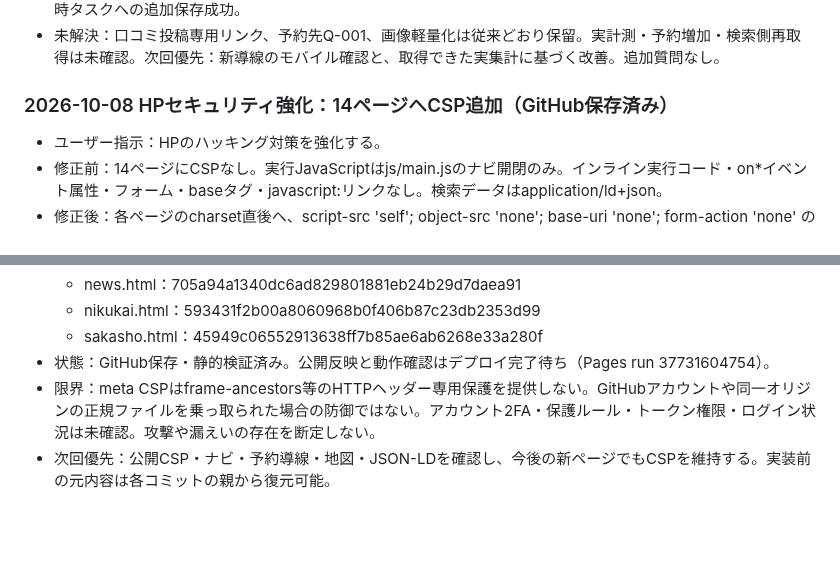
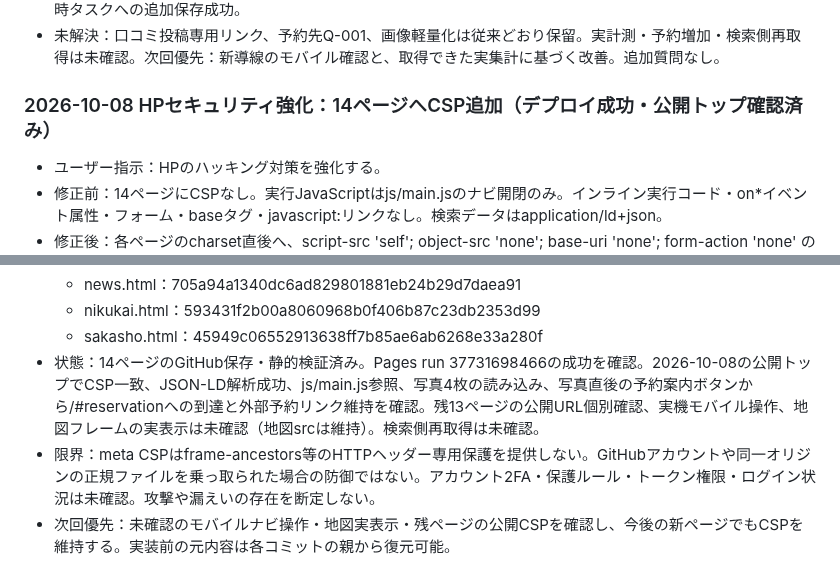
Before and after one commit to kyouou-hajime/kyouou-hajime.github.io, a Markdown page: SEARCH_CHANGELOG.md, 2 parts joined by grey strips. Drawn GitHub-style; blank space fills up the shorter version.

Commit message:
docs: record deployed CSP and public booking verification

```diff
--- a/SEARCH_CHANGELOG.md
+++ b/SEARCH_CHANGELOG.md
@@ -459,7 +459,7 @@
 - 未解決：口コミ投稿専用リンク、予約先Q-001、画像軽量化は従来どおり保留。実計測・予約増加・検索側再取得は未確認。次回優先：新導線のモバイル確認と、取得できた実集計に基づく改善。追加質問なし。
 
 
-### 2026-10-08 HPセキュリティ強化：14ページへCSP追加（GitHub保存済み）
+### 2026-10-08 HPセキュリティ強化：14ページへCSP追加（デプロイ成功・公開トップ確認済み）
 - ユーザー指示：HPのハッキング対策を強化する。
 - 修正前：14ページにCSPなし。実行JavaScriptはjs/main.jsのナビ開閉のみ。インライン実行コード・on*イベント属性・フォーム・baseタグ・javascript:リンクなし。検索データはapplication/ld+json。
 - 修正後：各ページのcharset直後へ、script-src 'self'; object-src 'none'; base-uri 'none'; form-action 'none' のmeta CSPを追加。外部・インラインJSとeval等、object/embed、baseタグ、フォーム送信を制限。外部予約は通常リンクのため対象外。CSS・写真・フォント・Googleマップを読み込む制限は今回は追加しない。
@@ -482,6 +482,6 @@
   - news.html：705a94a1340dc6ad829801881eb24b29d7daea91
   - nikukai.html：593431f2b00a8060968b0f406b87c23db2353d99
   - sakasho.html：45949c06552913638ff7b85ae6ab6268e33a280f
-- 状態：GitHub保存・静的検証済み。公開反映と動作確認はデプロイ完了待ち（Pages run 37731604754）。
+- 状態：14ページのGitHub保存・静的検証済み。Pages run 37731698466の成功を確認。2026-10-08の公開トップでCSP一致、JSON-LD解析成功、js/main.js参照、写真4枚の読み込み、写真直後の予約案内ボタンから/#reservationへの到達と外部予約リンク維持を確認。残13ページの公開URL個別確認、実機モバイル操作、地図フレームの実表示は未確認（地図srcは維持）。検索側再取得は未確認。
 - 限界：meta CSPはframe-ancestors等のHTTPヘッダー専用保護を提供しない。GitHubアカウントや同一オリジンの正規ファイルを乗っ取られた場合の防御ではない。アカウント2FA・保護ルール・トークン権限・ログイン状況は未確認。攻撃や漏えいの存在を断定しない。
-- 次回優先：公開CSP・ナビ・予約導線・地図・JSON-LDを確認し、今後の新ページでもCSPを維持する。実装前の元内容は各コミットの親から復元可能。
+- 次回優先：未確認のモバイルナビ操作・地図実表示・残ページの公開CSPを確認し、今後の新ページでもCSPを維持する。実装前の元内容は各コミットの親から復元可能。
```
